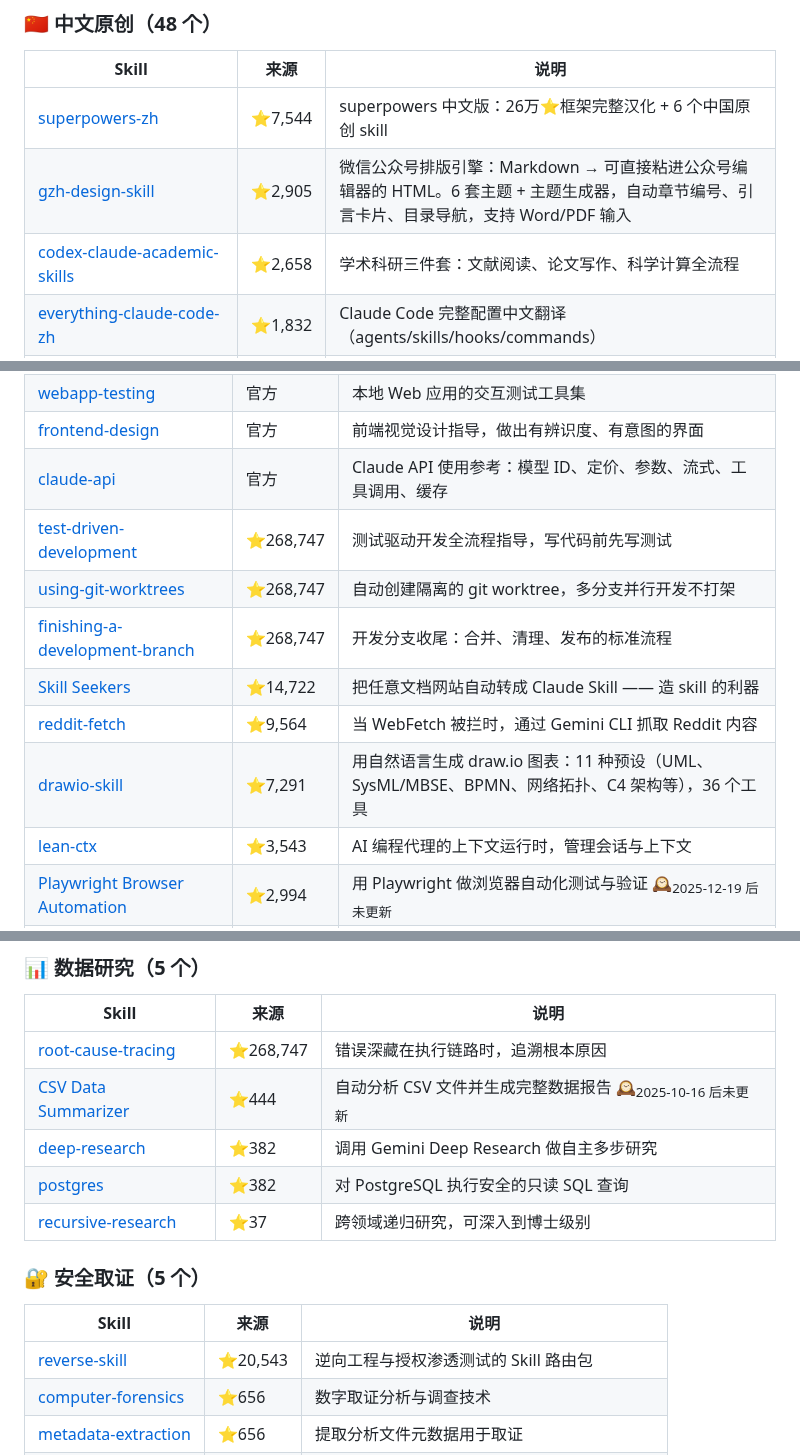
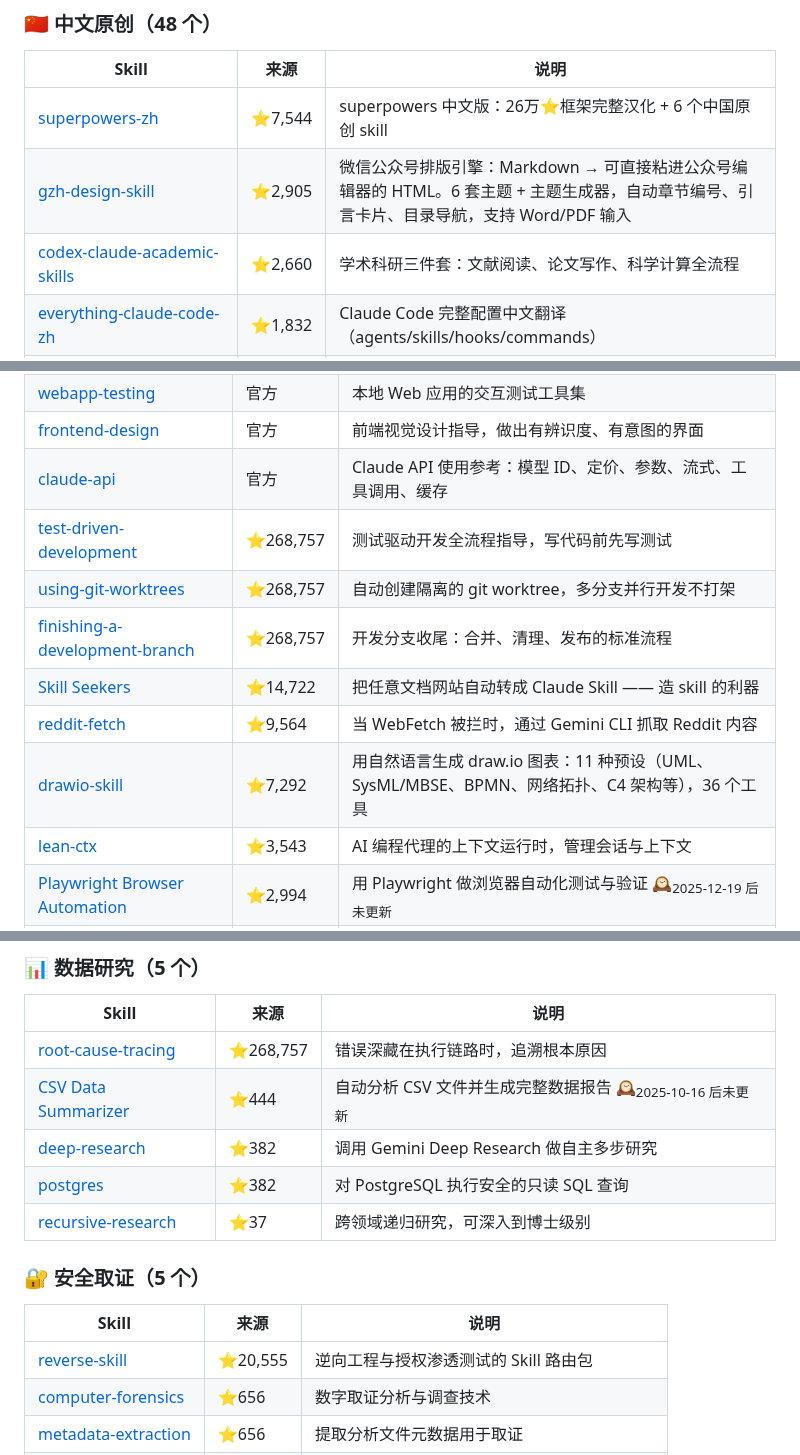
Before and after one commit to sanhuang520-ship-it/awesome-chinese-ai-tools, a Markdown page: SKILLS.md, 3 parts joined by grey strips. Rendered like a GitHub page.

Commit message:
docs: 自动重建 SKILLS.md — 130 个 skill / 12 原创

```diff
--- a/SKILLS.md
+++ b/SKILLS.md
@@ -65,7 +65,7 @@ npx skills add https://github.com/sanhuang520-ship-it/awesome-chinese-ai-tools -
 |-------|------|------|
 | [superpowers-zh](https://github.com/jnMetaCode/superpowers-zh) | ⭐7,544 | superpowers 中文版：26万⭐框架完整汉化 + 6 个中国原创 skill |
 | [gzh-design-skill](https://github.com/isjiamu/gzh-design-skill) | ⭐2,905 | 微信公众号排版引擎：Markdown → 可直接粘进公众号编辑器的 HTML。6 套主题 + 主题生成器，自动章节编号、引言卡片、目录导航，支持 Word/PDF 输入 |
-| [codex-claude-academic-skills](https://github.com/zLanqing/codex-claude-academic-skills) | ⭐2,658 | 学术科研三件套：文献阅读、论文写作、科学计算全流程 |
+| [codex-claude-academic-skills](https://github.com/zLanqing/codex-claude-academic-skills) | ⭐2,660 | 学术科研三件套：文献阅读、论文写作、科学计算全流程 |
 | [everything-claude-code-zh](https://github.com/xu-xiang/everything-claude-code-zh) | ⭐1,832 | Claude Code 完整配置中文翻译（agents/skills/hooks/commands） |
 | [agent-skills-with-anthropic](https://github.com/datawhalechina/agent-skills-with-anthropic) | ⭐1,447 | 吴恩达 DeepLearning.AI 课程的中文翻译与知识整理 |
 | [shuorenhua](https://github.com/MrGeDiao/shuorenhua) | ⭐972 | 「说人话」去 AI 味改写：保事实、分场景、改完可直接发 |
@@ -136,12 +136,12 @@ npx skills add https://github.com/sanhuang520-ship-it/awesome-chinese-ai-tools -
 | [webapp-testing](https://github.com/anthropics/skills/tree/main/skills/webapp-testing) | 官方 | 本地 Web 应用的交互测试工具集 |
 | [frontend-design](https://github.com/anthropics/skills/tree/main/skills/frontend-design) | 官方 | 前端视觉设计指导，做出有辨识度、有意图的界面 |
 | [claude-api](https://github.com/anthropics/skills/tree/main/skills/claude-api) | 官方 | Claude API 使用参考：模型 ID、定价、参数、流式、工具调用、缓存 |
-| [test-driven-development](https://github.com/obra/superpowers/tree/main/skills/test-driven-development) | ⭐268,747 | 测试驱动开发全流程指导，写代码前先写测试 |
-| [using-git-worktrees](https://github.com/obra/superpowers/blob/main/skills/using-git-worktrees/) | ⭐268,747 | 自动创建隔离的 git worktree，多分支并行开发不打架 |
-| [finishing-a-development-branch](https://github.com/obra/superpowers/tree/main/skills/finishing-a-development-branch) | ⭐268,747 | 开发分支收尾：合并、清理、发布的标准流程 |
+| [test-driven-development](https://github.com/obra/superpowers/tree/main/skills/test-driven-development) | ⭐268,757 | 测试驱动开发全流程指导，写代码前先写测试 |
+| [using-git-worktrees](https://github.com/obra/superpowers/blob/main/skills/using-git-worktrees/) | ⭐268,757 | 自动创建隔离的 git worktree，多分支并行开发不打架 |
+| [finishing-a-development-branch](https://github.com/obra/superpowers/tree/main/skills/finishing-a-development-branch) | ⭐268,757 | 开发分支收尾：合并、清理、发布的标准流程 |
 | [Skill Seekers](https://github.com/yusufkaraaslan/Skill_Seekers) | ⭐14,722 | 把任意文档网站自动转成 Claude Skill —— 造 skill 的利器 |
 | [reddit-fetch](https://github.com/ykdojo/claude-code-tips/tree/main/skills/reddit-fetch) | ⭐9,564 | 当 WebFetch 被拦时，通过 Gemini CLI 抓取 Reddit 内容 |
-| [drawio-skill](https://github.com/Agents365-ai/drawio-skill) | ⭐7,291 | 用自然语言生成 draw.io 图表：11 种预设（UML、SysML/MBSE、BPMN、网络拓扑、C4 架构等），36 个工具 |
+| [drawio-skill](https://github.com/Agents365-ai/drawio-skill) | ⭐7,292 | 用自然语言生成 draw.io 图表：11 种预设（UML、SysML/MBSE、BPMN、网络拓扑、C4 架构等），36 个工具 |
 | [lean-ctx](https://github.com/yvgude/lean-ctx) | ⭐3,543 | AI 编程代理的上下文运行时，管理会话与上下文 |
 | [Playwright Browser Automation](https://github.com/lackeyjb/playwright-skill) | ⭐2,994 | 用 Playwright 做浏览器自动化测试与验证 🕰<sub>2025-12-19 后未更新</sub> |
 | [subagent-driven-development](https://github.com/NeoLabHQ/context-engineering-kit/tree/master/plugins/sadd/skills/subagent-driven-development) | ⭐1,307 | 把任务拆给多个子智能体并行处理，加速复杂开发 |
@@ -186,7 +186,7 @@ npx skills add https://github.com/sanhuang520-ship-it/awesome-chinese-ai-tools -
 
 | Skill | 来源 | 说明 |
 |-------|------|------|
-| [root-cause-tracing](https://github.com/obra/superpowers/tree/main/skills/root-cause-tracing) | ⭐268,747 | 错误深藏在执行链路时，追溯根本原因 |
+| [root-cause-tracing](https://github.com/obra/superpowers/tree/main/skills/root-cause-tracing) | ⭐268,757 | 错误深藏在执行链路时，追溯根本原因 |
 | [CSV Data Summarizer](https://github.com/coffeefuelbump/csv-data-summarizer-claude-skill) | ⭐444 | 自动分析 CSV 文件并生成完整数据报告 🕰<sub>2025-10-16 后未更新</sub> |
 | [deep-research](https://github.com/sanjay3290/ai-skills/tree/main/skills/deep-research) | ⭐382 | 调用 Gemini Deep Research 做自主多步研究 |
 | [postgres](https://github.com/sanjay3290/ai-skills/tree/main/skills/postgres) | ⭐382 | 对 PostgreSQL 执行安全的只读 SQL 查询 |
@@ -196,7 +196,7 @@ npx skills add https://github.com/sanhuang520-ship-it/awesome-chinese-ai-tools -
 
 | Skill | 来源 | 说明 |
 |-------|------|------|
-| [reverse-skill](https://github.com/zhaoxuya520/reverse-skill) | ⭐20,543 | 逆向工程与授权渗透测试的 Skill 路由包 |
+| [reverse-skill](https://github.com/zhaoxuya520/reverse-skill) | ⭐20,555 | 逆向工程与授权渗透测试的 Skill 路由包 |
 | [computer-forensics](https://github.com/mhattingpete/claude-skills-marketplace/tree/main/computer-forensics-skills/skills/computer-forensics) | ⭐656 | 数字取证分析与调查技术 |
 | [metadata-extraction](https://github.com/mhattingpete/claude-skills-marketplace/tree/main/computer-forensics-skills/skills/metadata-extraction) | ⭐656 | 提取分析文件元数据用于取证 |
 | [file-deletion](https://github.com/mhattingpete/claude-skills-marketplace/tree/main/computer-forensics-skills/skills/file-deletion) | ⭐656 | 安全删除文件与数据清除方法 |
```
Also changed, not shown: other parts of SKILLS.md (+1 -1 lines).
